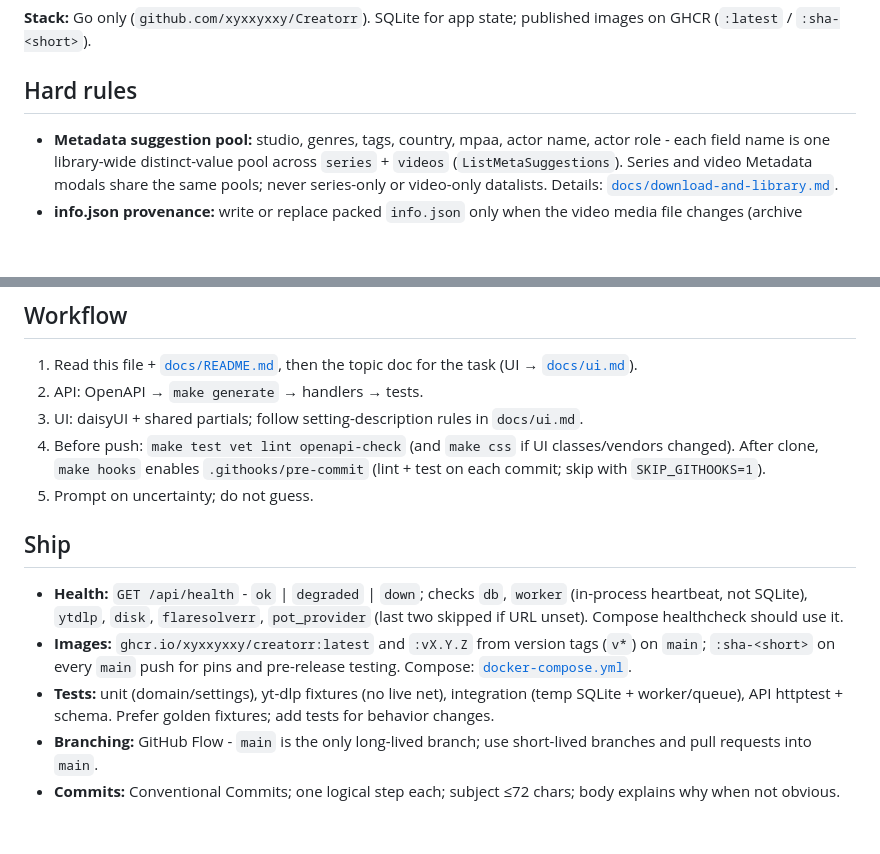
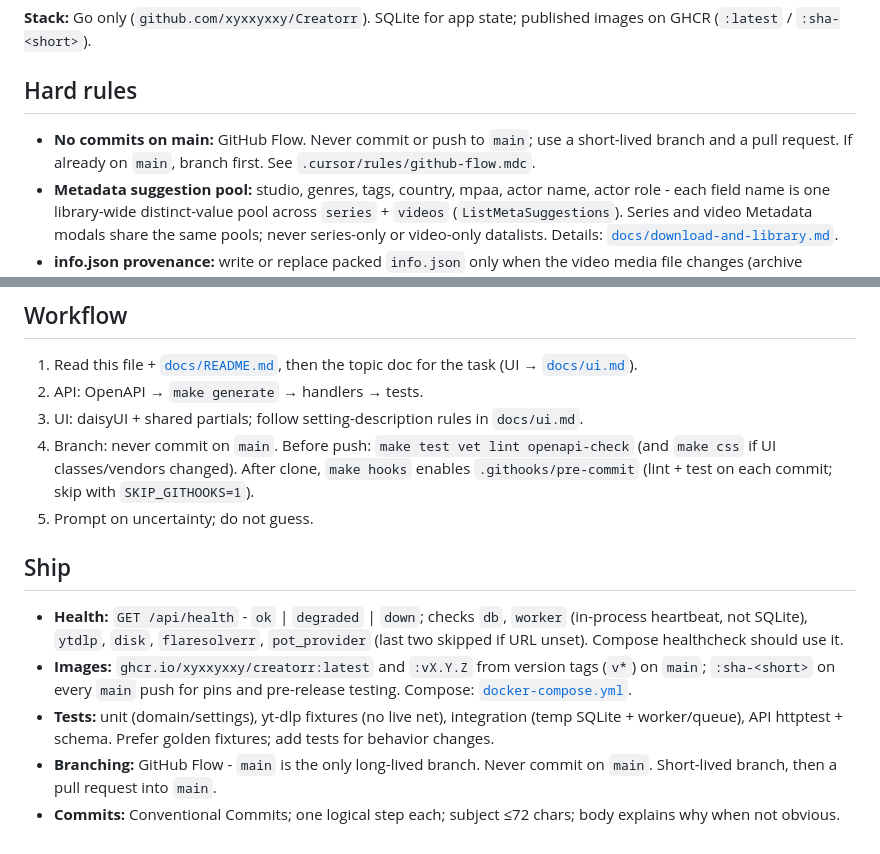
Before and after one commit to xyxxyxxy/Creatorr, a Markdown page: AGENTS.md, 2 parts joined by grey strips. Drawn GitHub-style; blank space fills up the shorter version.

```diff
--- a/AGENTS.md
+++ b/AGENTS.md
@@ -6,6 +6,7 @@ Mandatory reading for AI agents. Creatorr is a Sonarr-shaped Go daemon for creat
 
 ## Hard rules
 
+- **No commits on main:** GitHub Flow. Never commit or push to `main`; use a short-lived branch and a pull request. If already on `main`, branch first. See `.cursor/rules/github-flow.mdc`.
 - **Metadata suggestion pool:** studio, genres, tags, country, mpaa, actor name, actor role - each field name is one library-wide distinct-value pool across `series` + `videos` (`ListMetaSuggestions`). Series and video Metadata modals share the same pools; never series-only or video-only datalists. Details: [`docs/download-and-library.md`](docs/download-and-library.md).
 - **info.json provenance:** write or replace packed `info.json` only when the video media file changes (archive download / maturity re-download pack). Independent sidecar refresh and metadata rescan must never delete or rewrite `info.json`. Details: [`docs/download-and-library.md`](docs/download-and-library.md).
 - **No em dash:** never write Unicode em dash (U+2014) in docs, UI copy, comments, OpenAPI, flash strings, or commits. Prefer ` - `, `: `, or a period. Empty UI placeholders use ASCII `-`. See `.cursor/rules/no-em-dash.mdc`.
@@ -64,7 +65,7 @@ New domain term → matching docs file (domain-model by default).
 1. Read this file + [`docs/README.md`](docs/README.md), then the topic doc for the task (UI → [`docs/ui.md`](docs/ui.md)).
 2. API: OpenAPI → `make generate` → handlers → tests.
 3. UI: daisyUI + shared partials; follow setting-description rules in `docs/ui.md`.
-4. Before push: `make test vet lint openapi-check` (and `make css` if UI classes/vendors changed). After clone, `make hooks` enables `.githooks/pre-commit` (lint + test on each commit; skip with `SKIP_GITHOOKS=1`).
+4. Branch: never commit on `main`. Before push: `make test vet lint openapi-check` (and `make css` if UI classes/vendors changed). After clone, `make hooks` enables `.githooks/pre-commit` (lint + test on each commit; skip with `SKIP_GITHOOKS=1`).
 5. Prompt on uncertainty; do not guess.
 
 ## Ship
@@ -72,5 +73,5 @@ New domain term → matching docs file (domain-model by default).
 - **Health:** `GET /api/health` - `ok` | `degraded` | `down`; checks `db`, `worker` (in-process heartbeat, not SQLite), `ytdlp`, `disk`, `flaresolverr`, `pot_provider` (last two skipped if URL unset). Compose healthcheck should use it.
 - **Images:** `ghcr.io/xyxxyxxy/creatorr:latest` and `:vX.Y.Z` from version tags (`v*`) on `main`; `:sha-<short>` on every `main` push for pins and pre-release testing. Compose: [`docker-compose.yml`](docker-compose.yml).
 - **Tests:** unit (domain/settings), yt-dlp fixtures (no live net), integration (temp SQLite + worker/queue), API httptest + schema. Prefer golden fixtures; add tests for behavior changes.
-- **Branching:** GitHub Flow - `main` is the only long-lived branch; use short-lived branches and pull requests into `main`.
+- **Branching:** GitHub Flow - `main` is the only long-lived branch. Never commit on `main`. Short-lived branch, then a pull request into `main`.
 - **Commits:** Conventional Commits; one logical step each; subject ≤72 chars; body explains why when not obvious.
```
Also changed, not shown: README.md (+1 -1 lines).
